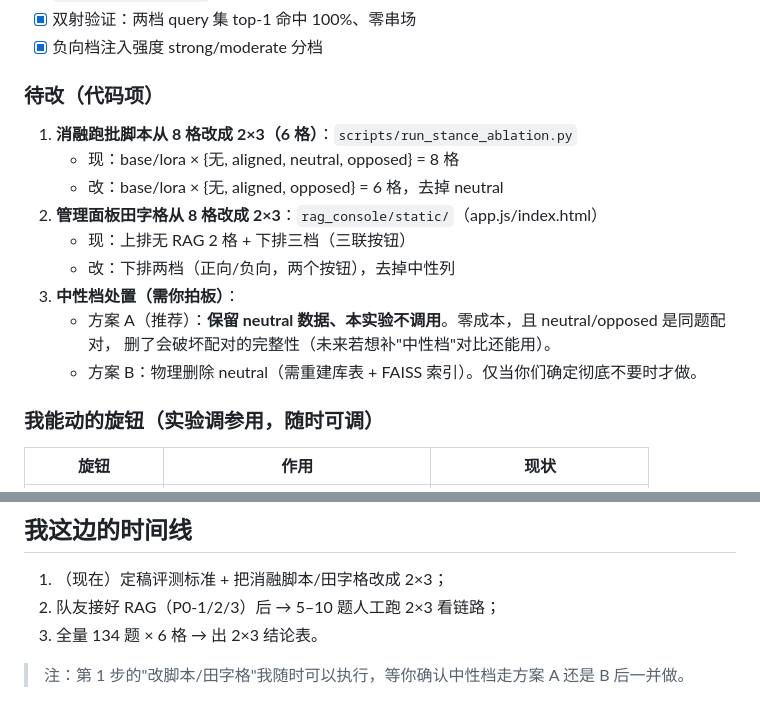
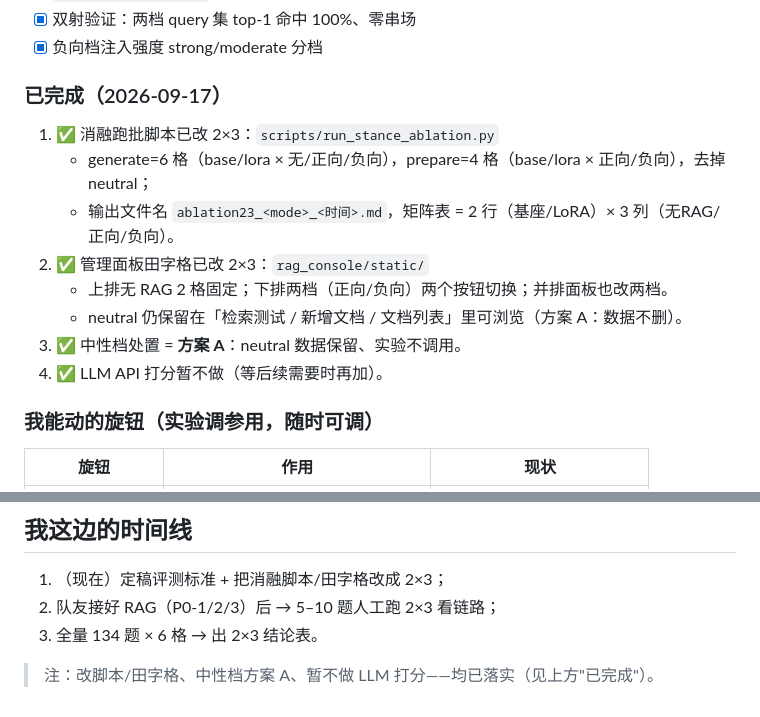
Before and after one commit to Macchen666816/tcm-lora-mlx, a Markdown page: docs/RAG侧待办汇总.md, 2 parts joined by grey strips. Drawn GitHub-style.

Commit message:
Mark RAG-side 2x3 changes done; neutral kept via plan A

```diff
--- a/docs/RAG侧待办汇总.md
+++ b/docs/RAG侧待办汇总.md
@@ -40,18 +40,16 @@
 - [x] 双射验证：两档 query 集 top-1 命中 100%、零串场
 - [x] 负向档注入强度 strong/moderate 分档
 
-### 待改（代码项）
+### 已完成（2026-09-17）
 
-1. **消融跑批脚本从 8 格改成 2×3（6 格）**：`scripts/run_stance_ablation.py`
-   - 现：base/lora × {无, aligned, neutral, opposed} = 8 格
-   - 改：base/lora × {无, aligned, opposed} = 6 格，去掉 neutral
-2. **管理面板田字格从 8 格改成 2×3**：`rag_console/static/`（app.js/index.html）
-   - 现：上排无 RAG 2 格 + 下排三档（三联按钮）
-   - 改：下排两档（正向/负向，两个按钮），去掉中性列
-3. **中性档处置（需你拍板）**：
-   - 方案 A（推荐）：**保留 neutral 数据、本实验不调用**。零成本，且 neutral/opposed 是同题配对，
-     删了会破坏配对的完整性（未来若想补"中性档"对比还能用）。
-   - 方案 B：物理删除 neutral（需重建库表 + FAISS 索引）。仅当你们确定彻底不要时才做。
+1. ✅ 消融跑批脚本已改 2×3：`scripts/run_stance_ablation.py`
+   - generate=6 格（base/lora × 无/正向/负向），prepare=4 格（base/lora × 正向/负向），去掉 neutral；
+   - 输出文件名 `ablation23_<mode>_<时间>.md`，矩阵表 = 2 行（基座/LoRA）× 3 列（无RAG/正向/负向）。
+2. ✅ 管理面板田字格已改 2×3：`rag_console/static/`
+   - 上排无 RAG 2 格固定；下排两档（正向/负向）两个按钮切换；并排面板也改两档。
+   - neutral 仍保留在「检索测试 / 新增文档 / 文档列表」里可浏览（方案 A：数据不删）。
+3. ✅ 中性档处置 = **方案 A**：neutral 数据保留、实验不调用。
+4. ✅ LLM API 打分暂不做（等后续需要时再加）。
 
 ### 我能动的旋钮（实验调参用，随时可调）
 
@@ -80,4 +78,4 @@
 2. 队友接好 RAG（P0-1/2/3）后 → 5–10 题人工跑 2×3 看链路；
 3. 全量 134 题 × 6 格 → 出 2×3 结论表。
 
-> 注：第 1 步的"改脚本/田字格"我随时可以执行，等你确认中性档走方案 A 还是 B 后一并做。
+> 注：改脚本/田字格、中性档方案 A、暂不做 LLM 打分——均已落实（见上方"已完成"）。
```
